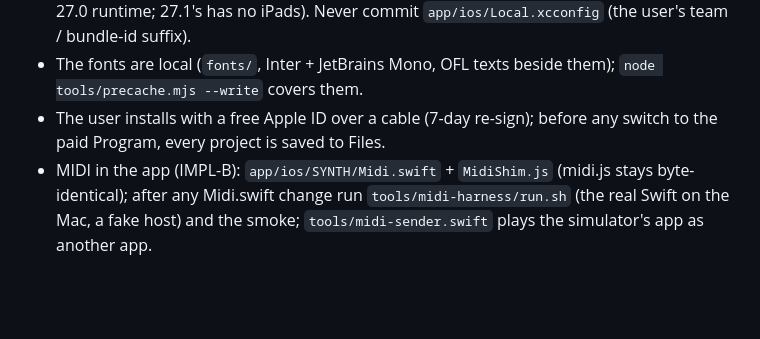
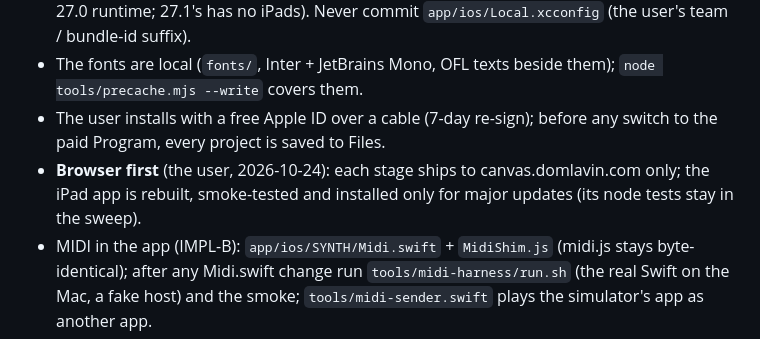
Before and after one commit to CorrugatedCarl/synth, a Markdown page: CLAUDE.md, the part around the change. GitHub-like rendering; blank space fills up the shorter version.

Commit message:
CLAUDE.md: browser first — the iPad app is rebuilt and installed only for major updates (the user)
Co-Authored-By: Claude Opus 5.5 <noreply@anthropic.com>

```diff
--- a/CLAUDE.md
+++ b/CLAUDE.md
@@ -29,6 +29,8 @@ arrangement). Installable PWA, used heavily on the user's iPad Pro (iPadOS, Chro
   "SYNTH iPad Pro 13" (iOS 27.0 runtime; 27.1's has no iPads). Never commit `app/ios/Local.xcconfig` (the user's team / bundle-id suffix).
 - The fonts are local (`fonts/`, Inter + JetBrains Mono, OFL texts beside them); `node tools/precache.mjs --write` covers them.
 - The user installs with a free Apple ID over a cable (7-day re-sign); before any switch to the paid Program, every project is saved to Files.
+- **Browser first** (the user, 2026-10-24): each stage ships to canvas.domlavin.com only; the iPad app is rebuilt, smoke-tested and
+  installed only for major updates (its node tests stay in the sweep).
 - MIDI in the app (IMPL-B): `app/ios/SYNTH/Midi.swift` + `MidiShim.js` (midi.js stays byte-identical); after any Midi.swift change run
   `tools/midi-harness/run.sh` (the real Swift on the Mac, a fake host) and the smoke; `tools/midi-sender.swift` plays the simulator's app as another app.
 
```
